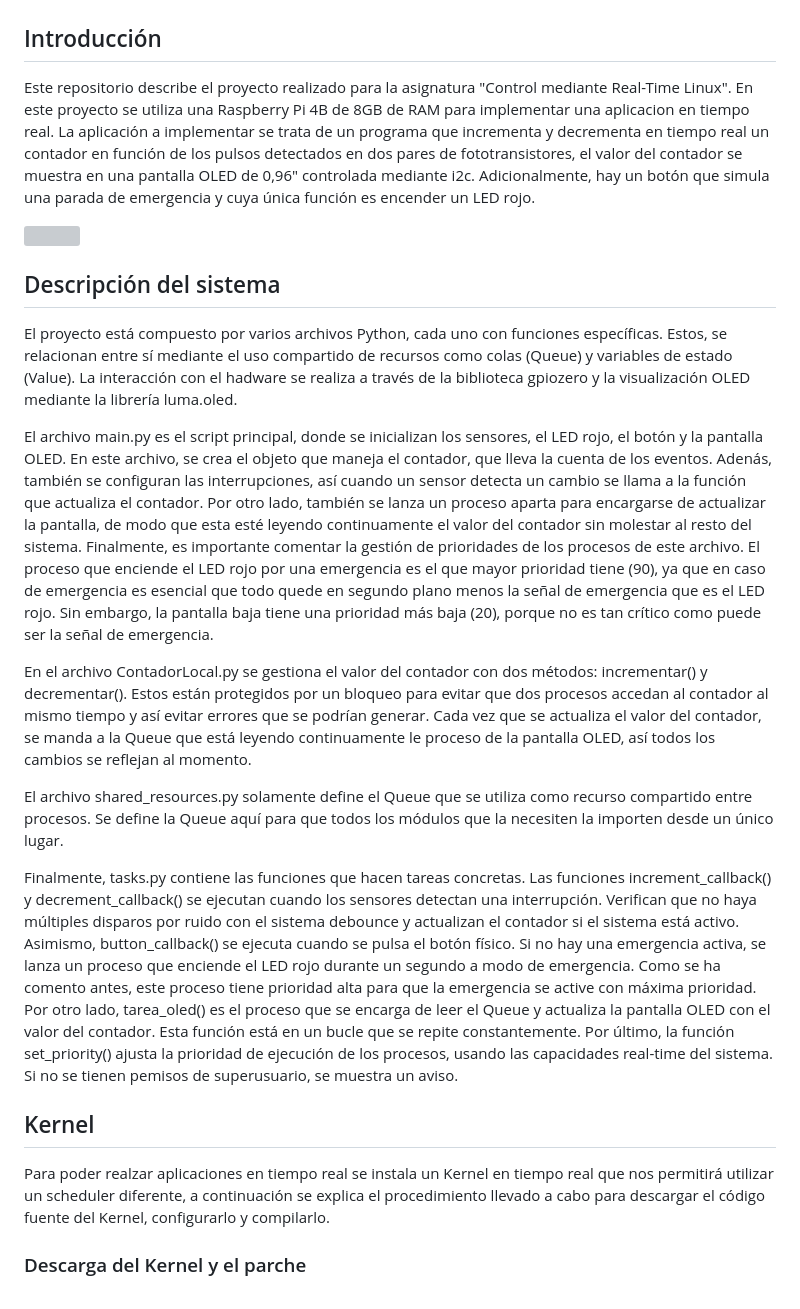
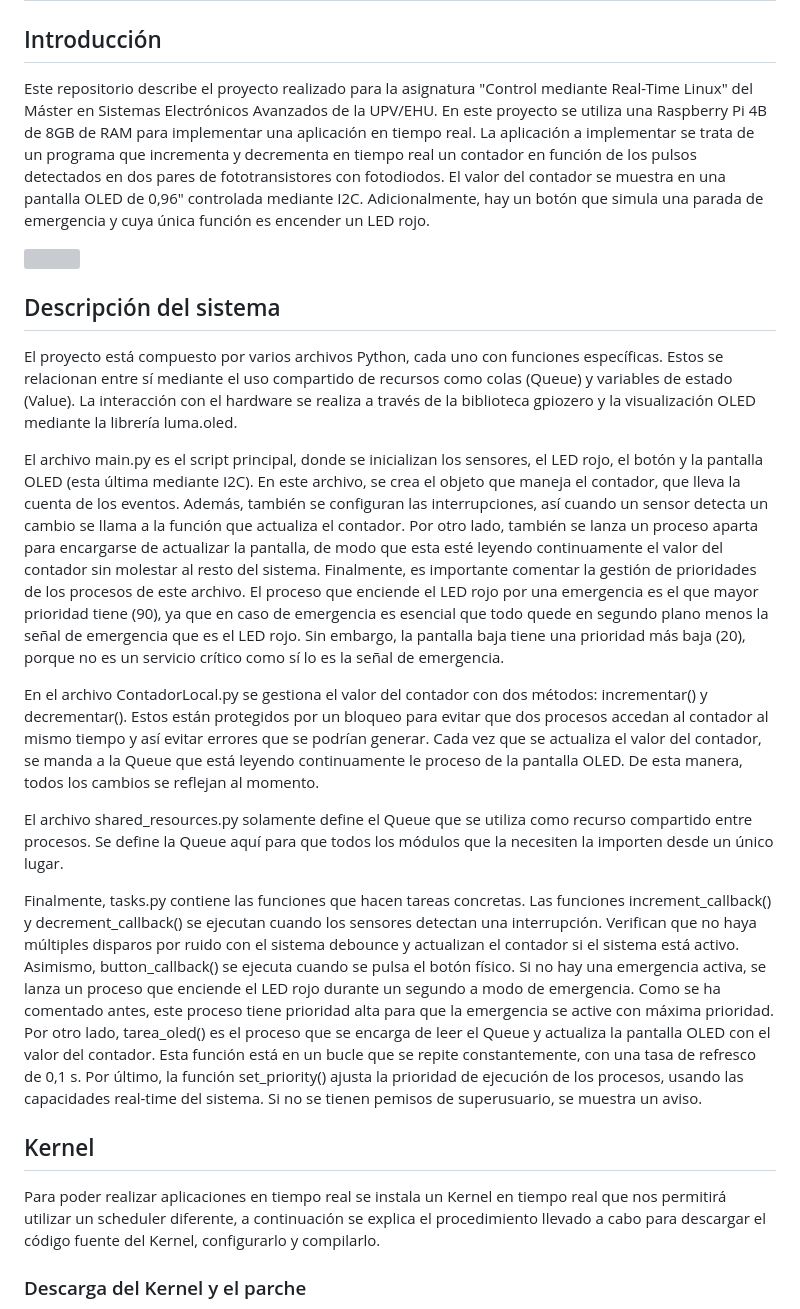
Before and after one commit to serg4life/CRT, a Markdown page: README.md, the part around the change. Drawn GitHub-style; grey boxes are pictures that could not be loaded.

Commit message:
Cleanup on README.md

```diff
--- a/README.md
+++ b/README.md
@@ -1,36 +1,34 @@
 # CRT
 ## Introducción
-Este repositorio describe el proyecto realizado para la asignatura "Control mediante Real-Time Linux". En este proyecto se utiliza una Raspberry Pi 4B de 8GB de RAM para implementar una aplicacion en tiempo real. La aplicación a implementar se trata de un programa que incrementa y decrementa en tiempo real un contador en función de los pulsos detectados en dos pares de fototransistores, el valor del contador se muestra en una pantalla OLED de 0,96" controlada mediante i2c. Adicionalmente, hay un botón que simula una parada de emergencia y cuya única función es encender un LED rojo.
+Este repositorio describe el proyecto realizado para la asignatura "Control mediante Real-Time Linux" del Máster en Sistemas Electrónicos Avanzados de la UPV/EHU. En este proyecto se utiliza una Raspberry Pi 4B de 8GB de RAM para implementar una aplicación en tiempo real. La aplicación a implementar se trata de un programa que incrementa y decrementa en tiempo real un contador en función de los pulsos detectados en dos pares de fototransistores con fotodiodos. El valor del contador se muestra en una pantalla OLED de 0,96" controlada mediante I2C. Adicionalmente, hay un botón que simula una parada de emergencia y cuya única función es encender un LED rojo.
 
 <img src="/doc/system.png" width="1000">
 
 ## Descripción del sistema
-El proyecto está compuesto por varios archivos Python, cada uno con funciones específicas. Estos, se relacionan entre sí mediante el uso compartido de recursos como colas (Queue)
-y variables de estado (Value). La interacción con el hadware se realiza a través de la biblioteca gpiozero y la visualización OLED mediante la librería luma.oled.
+El proyecto está compuesto por varios archivos Python, cada uno con funciones específicas. Estos se relacionan entre sí mediante el uso compartido de recursos como colas (Queue)
+y variables de estado (Value). La interacción con el hardware se realiza a través de la biblioteca gpiozero y la visualización OLED mediante la librería luma.oled.
 
-El archivo main.py es el script principal, donde se inicializan los sensores, el LED rojo, el botón y la pantalla OLED. En este archivo, se crea el objeto que maneja el contador, que lleva
-la cuenta de los eventos. Adenás, también se configuran las interrupciones, así cuando un sensor detecta un cambio se llama a la función que actualiza el contador.
+El archivo main.py es el script principal, donde se inicializan los sensores, el LED rojo, el botón y la pantalla OLED (esta última mediante I2C). En este archivo, se crea el objeto que maneja el contador, que lleva la cuenta de los eventos. Además, también se configuran las interrupciones, así cuando un sensor detecta un cambio se llama a la función que actualiza el contador.
 Por otro lado, también se lanza un proceso aparta para encargarse de actualizar la pantalla, de modo que esta esté leyendo continuamente el valor del contador sin molestar al resto del sistema.
 Finalmente, es importante comentar la gestión de prioridades de los procesos de este archivo. El proceso que enciende el LED rojo por una emergencia es el que mayor prioridad tiene (90), ya que
 en caso de emergencia es esencial que todo quede en segundo plano menos la señal de emergencia que es el LED rojo. Sin embargo, la pantalla baja tiene una prioridad más baja (20), porque no es
-tan crítico como puede ser la señal de emergencia.
+un servicio crítico como sí lo es la señal de emergencia.
 
 En el archivo ContadorLocal.py se gestiona el valor del contador con dos métodos: incrementar() y decrementar(). Estos están protegidos por un bloqueo para evitar que dos procesos accedan al
 contador al mismo tiempo y así evitar errores que se podrían generar. Cada vez que se actualiza el valor del contador, se manda a la Queue que está leyendo continuamente le proceso de la pantalla
-OLED, así todos los cambios se reflejan al momento.
+OLED. De esta manera, todos los cambios se reflejan al momento.
 
 El archivo shared_resources.py solamente define el Queue que se utiliza como recurso compartido entre procesos. Se define la Queue aquí para que todos los módulos que la necesiten la importen
 desde un único lugar.
 
 Finalmente, tasks.py contiene las funciones que hacen tareas concretas. Las funciones increment_callback() y decrement_callback() se ejecutan cuando los sensores detectan una interrupción.
 Verifican que no haya múltiples disparos por ruido con el sistema debounce y actualizan el contador si el sistema está activo. Asimismo, button_callback() se ejecuta cuando se pulsa el botón físico.
-Si no hay una emergencia activa, se lanza un proceso que enciende el LED rojo durante un segundo a modo de emergencia. Como se ha comento antes, este proceso tiene prioridad alta para que la
+Si no hay una emergencia activa, se lanza un proceso que enciende el LED rojo durante un segundo a modo de emergencia. Como se ha comentado antes, este proceso tiene prioridad alta para que la
 emergencia se active con máxima prioridad. Por otro lado, tarea_oled() es el proceso que se encarga de leer el Queue y actualiza la pantalla OLED con el valor del contador. Esta función
-está en un bucle que se repite constantemente. Por último, la función set_priority() ajusta la prioridad de ejecución de los procesos, usando las capacidades real-time del sistema. Si no se
-tienen pemisos de superusuario, se muestra un aviso.
+está en un bucle que se repite constantemente, con una tasa de refresco de 0,1 s. Por último, la función set_priority() ajusta la prioridad de ejecución de los procesos, usando las capacidades real-time del sistema. Si no se tienen pemisos de superusuario, se muestra un aviso.
 
 ## Kernel
-Para poder realzar aplicaciones en tiempo real se instala un Kernel en tiempo real que nos permitirá utilizar un scheduler diferente, a continuación se explica el procedimiento llevado a cabo para descargar el código fuente del Kernel, configurarlo y compilarlo.
+Para poder realizar aplicaciones en tiempo real se instala un Kernel en tiempo real que nos permitirá utilizar un scheduler diferente, a continuación se explica el procedimiento llevado a cabo para descargar el código fuente del Kernel, configurarlo y compilarlo.
 
 ### Descarga del Kernel y el parche
 Accedemos a la documentación oficial de Raspberry Pi mediante el siguiente link:
```
